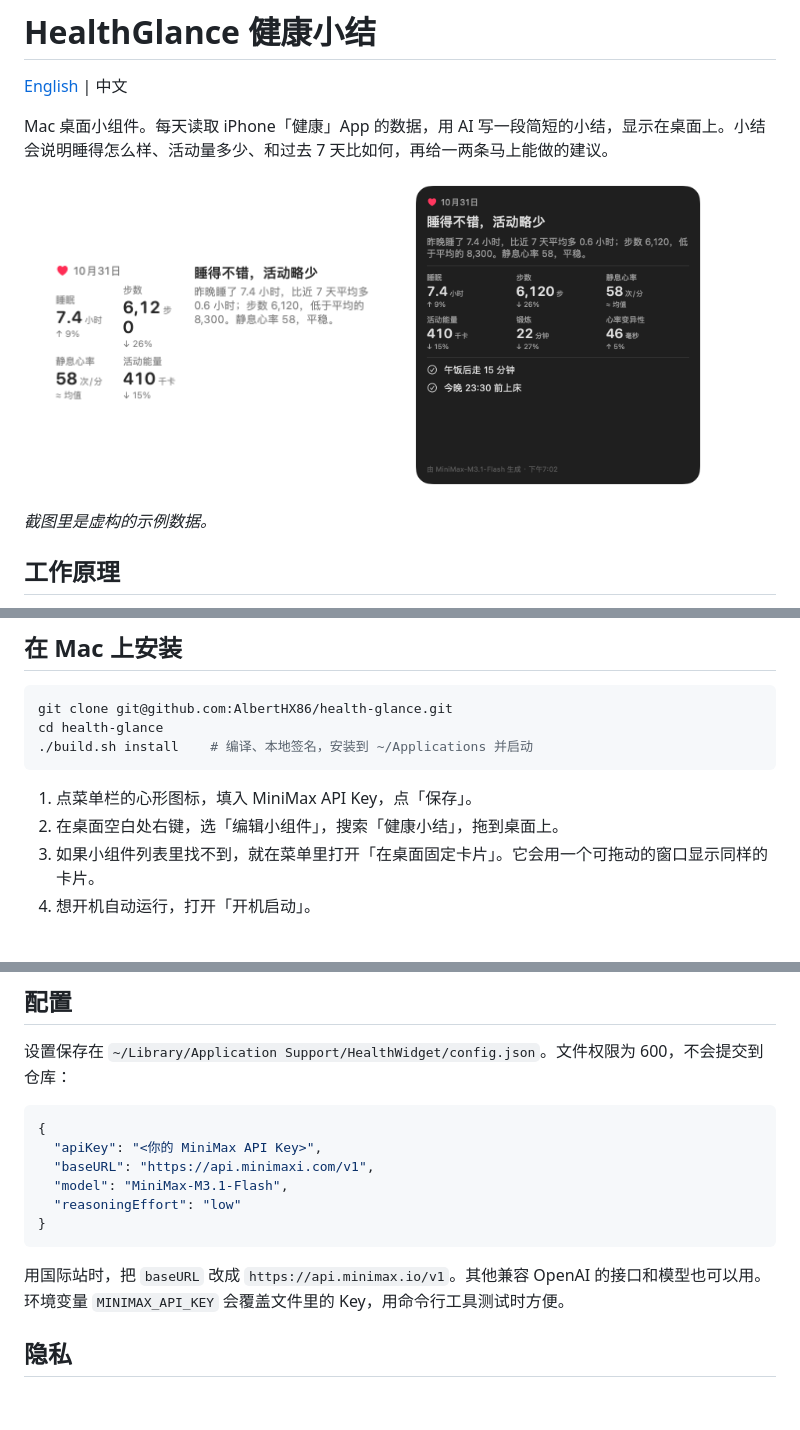
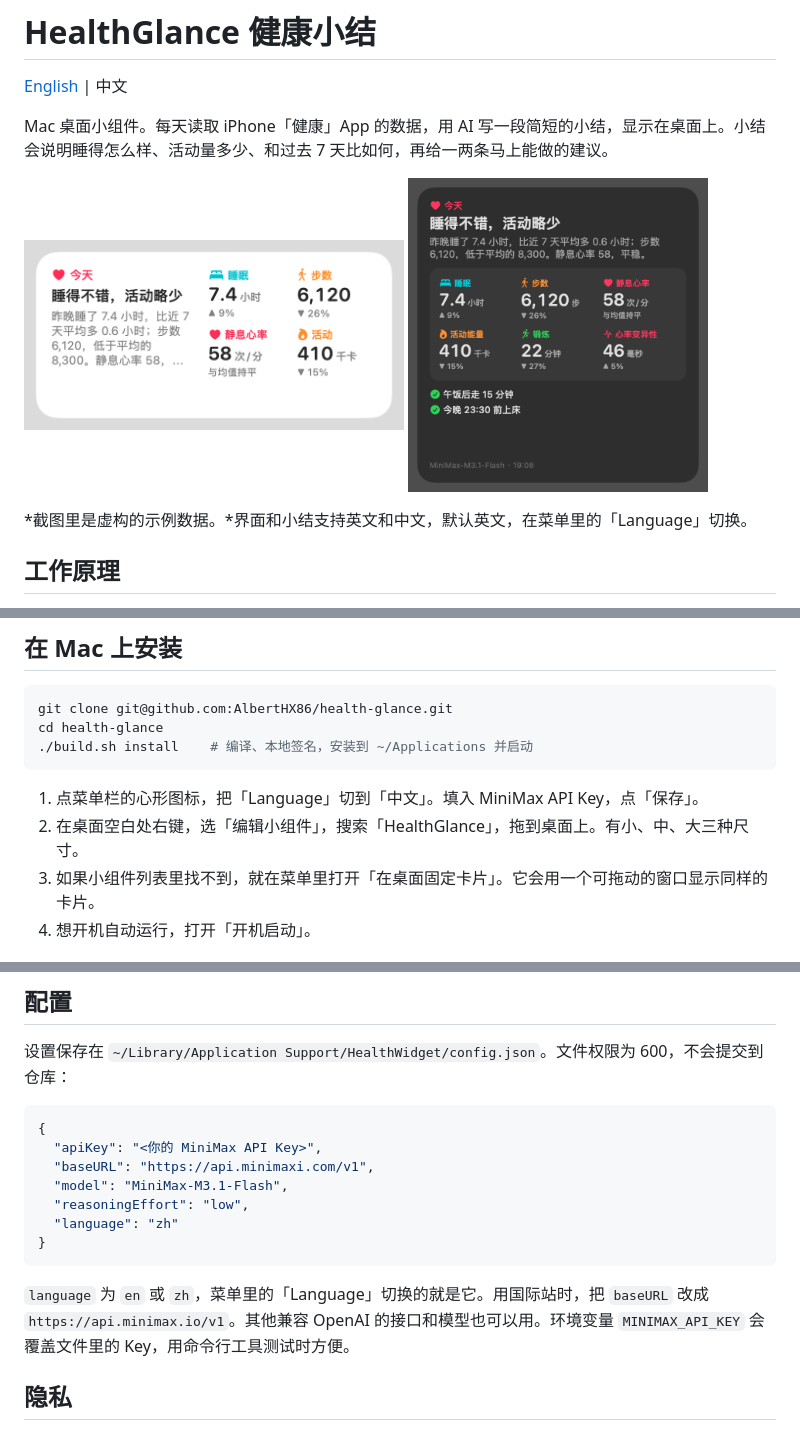
Before and after one commit to AlbertHX86/health-glance, a Markdown page: README.zh-CN.md, 3 parts joined by grey strips. Drawn GitHub-style; pictures changed too: docs/widget-large-dark-zh.png (added), docs/widget-large-dark.png, docs/widget-medium-zh.png (added); blank space fills up the shorter version.

````diff
--- a/README.zh-CN.md
+++ b/README.zh-CN.md
@@ -5,11 +5,11 @@
 Mac 桌面小组件。每天读取 iPhone「健康」App 的数据，用 AI 写一段简短的小结，显示在桌面上。小结会说明睡得怎么样、活动量多少、和过去 7 天比如何，再给一两条马上能做的建议。
 
 <p>
-  <img src="docs/widget-medium.png" width="380" alt="中尺寸小组件">
-  <img src="docs/widget-large-dark.png" width="300" alt="大尺寸小组件，深色模式">
+  <img src="docs/widget-medium-zh.png" width="380" alt="中尺寸小组件">
+  <img src="docs/widget-large-dark-zh.png" width="300" alt="大尺寸小组件，深色模式">
 </p>
 
-*截图里是虚构的示例数据。*
+*截图里是虚构的示例数据。*界面和小结支持英文和中文，默认英文，在菜单里的「Language」切换。
 
 ## 工作原理
 
@@ -39,8 +39,8 @@ cd health-glance
 ./build.sh install    # 编译、本地签名，安装到 ~/Applications 并启动
 ```
 
-1. 点菜单栏的心形图标，填入 MiniMax API Key，点「保存」。
-2. 在桌面空白处右键，选「编辑小组件」，搜索「健康小结」，拖到桌面上。
+1. 点菜单栏的心形图标，把「Language」切到「中文」。填入 MiniMax API Key，点「保存」。
+2. 在桌面空白处右键，选「编辑小组件」，搜索「HealthGlance」，拖到桌面上。有小、中、大三种尺寸。
 3. 如果小组件列表里找不到，就在菜单里打开「在桌面固定卡片」。它会用一个可拖动的窗口显示同样的卡片。
 4. 想开机自动运行，打开「开机启动」。
 
@@ -96,11 +96,12 @@ Mac 每分钟检查一次 iCloud 里的文件，数字一变就重新生成小
   "apiKey": "<你的 MiniMax API Key>",
   "baseURL": "https://api.minimaxi.com/v1",
   "model": "MiniMax-M3.1-Flash",
-  "reasoningEffort": "low"
+  "reasoningEffort": "low",
+  "language": "zh"
 }
 ```
 
-用国际站时，把 `baseURL` 改成 `https://api.minimax.io/v1`。其他兼容 OpenAI 的接口和模型也可以用。环境变量 `MINIMAX_API_KEY` 会覆盖文件里的 Key，用命令行工具测试时方便。
+`language` 为 `en` 或 `zh`，菜单里的「Language」切换的就是它。用国际站时，把 `baseURL` 改成 `https://api.minimax.io/v1`。其他兼容 OpenAI 的接口和模型也可以用。环境变量 `MINIMAX_API_KEY` 会覆盖文件里的 Key，用命令行工具测试时方便。
 
 ## 隐私
 
````
Also changed, not shown: other parts of README.zh-CN.md (+1 -1 lines), README.md (+12 -11 lines), docs/widget-small.png, 8 other files.
